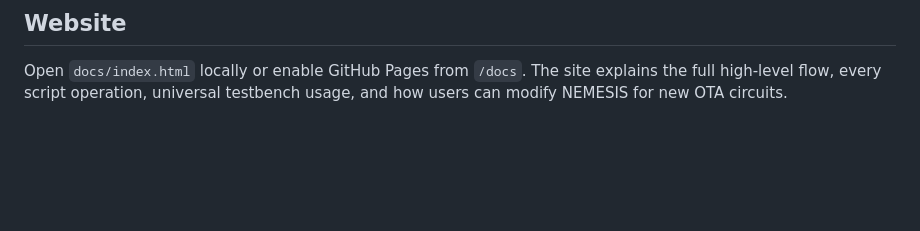
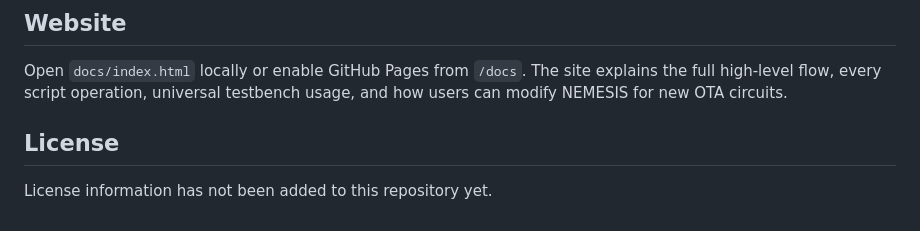
Before and after one commit to UMN-EDA/NEMESIS, a Markdown page: README.md, the part around one of its changes. Rendered like a GitHub page; blank space fills up the shorter version.

```diff
--- a/README.md
+++ b/README.md
@@ -77,3 +82,7 @@ For a run such as `WORK_DIR="5t_ota"`, outputs are written under `5t_ota/`:
 ## Website
 
 Open `docs/index.html` locally or enable GitHub Pages from `/docs`. The site explains the full high-level flow, every script operation, universal testbench usage, and how users can modify NEMESIS for new OTA circuits.
+
+## License
+
+License information has not been added to this repository yet.
```
Also changed, not shown: other parts of README.md (+5 -0 lines).
